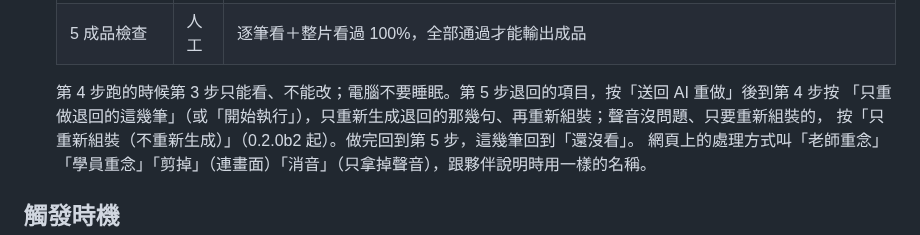
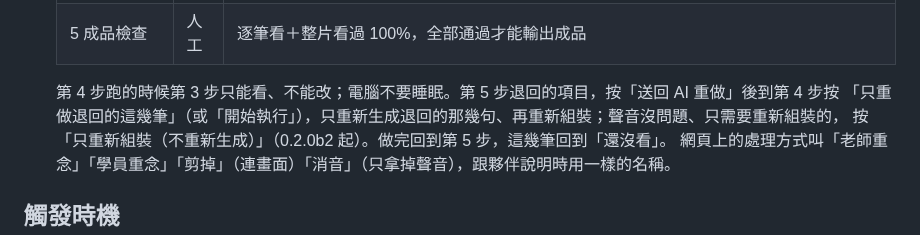
Before and after one commit to YU-HSUAN-florinnlin/bookclub-edit, a Markdown page: skills/bookclub-edit/SKILL.md, the part around the change. Drawn GitHub-style.

```diff
--- a/skills/bookclub-edit/SKILL.md
+++ b/skills/bookclub-edit/SKILL.md
@@ -45,7 +45,7 @@ README 的例子用 `~/bookclub-edit`，夥伴放在別的位置時照查到的
    | 5 成品檢查 | 人工 | 逐筆看＋整片看過 100%，全部通過才能輸出成品 |
 
    第 4 步跑的時候第 3 步只能看、不能改；電腦不要睡眠。第 5 步退回的項目，按「送回 AI 重做」後到第 4 步按
-   「只重做退回的這幾筆」（或「開始執行」），只重新生成退回的那幾句、再重新組裝；聲音沒問題、只要重新組裝的，
+   「只重做退回的這幾筆」（或「開始執行」），只重新生成退回的那幾句、再重新組裝；聲音沒問題、只需要重新組裝的，
    按「只重新組裝（不重新生成）」（0.2.0b2 起）。做完回到第 5 步，這幾筆回到「還沒看」。
    網頁上的處理方式叫「老師重念」「學員重念」「剪掉」（連畫面）「消音」（只拿掉聲音），跟夥伴說明時用一樣的名稱。
 
```
Also changed, not shown: README.md (+1 -1 lines).
